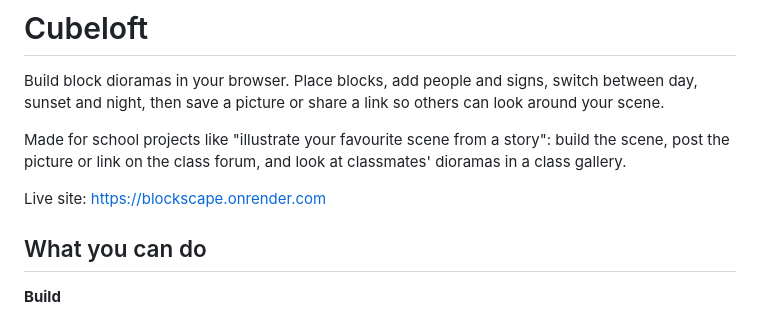
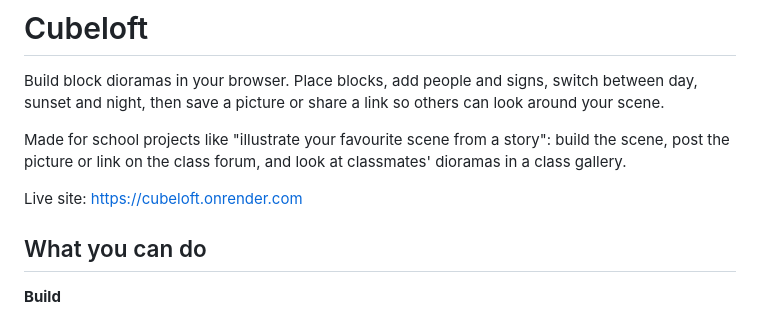
Before and after one commit to knittingCat/blockscape, a Markdown page: README.md, the part around the change. Drawn GitHub-style.

Commit message:
Update live site URL in README.md

```diff
--- a/README.md
+++ b/README.md
@@ -4,7 +4,7 @@ Build block dioramas in your browser. Place blocks, add people and signs, switch
 
 Made for school projects like "illustrate your favourite scene from a story": build the scene, post the picture or link on the class forum, and look at classmates' dioramas in a class gallery.
 
-Live site: https://blockscape.onrender.com
+Live site: https://cubeloft.onrender.com
 
 ## What you can do
 
```
